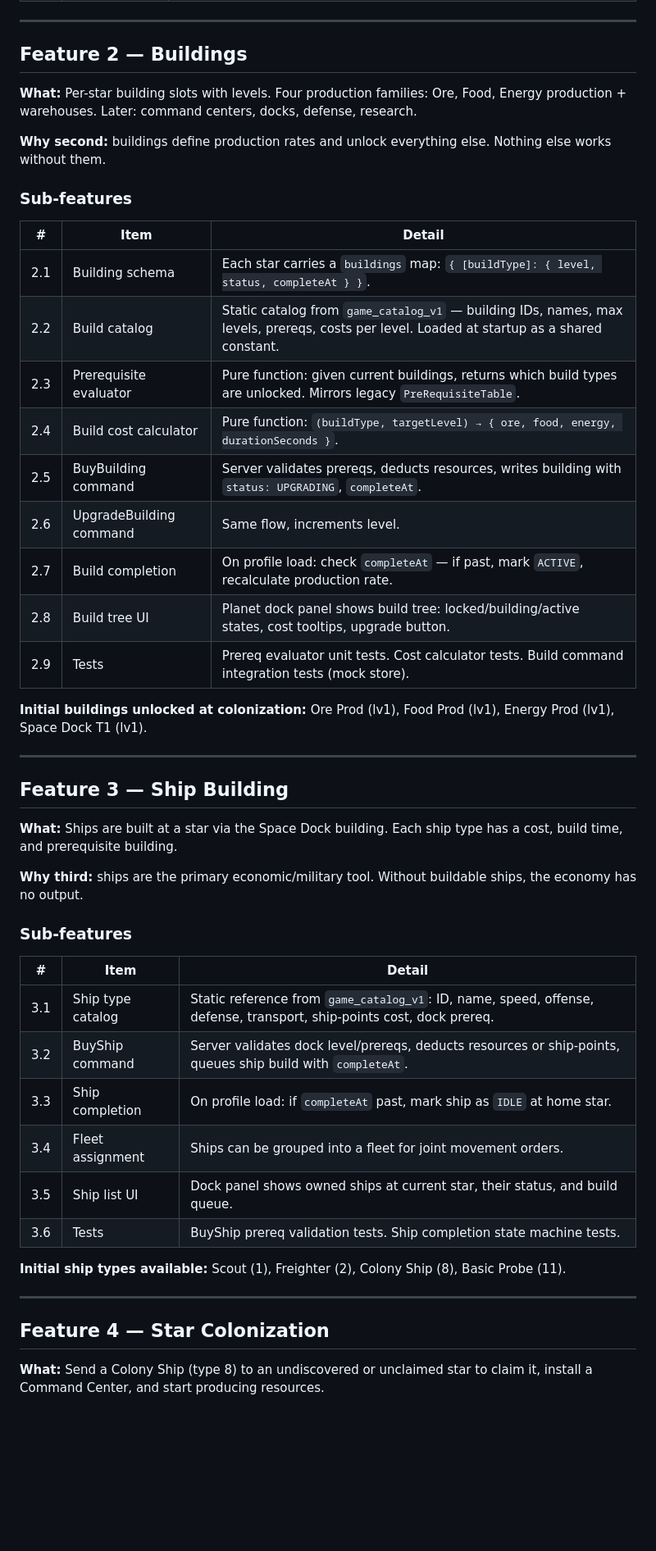
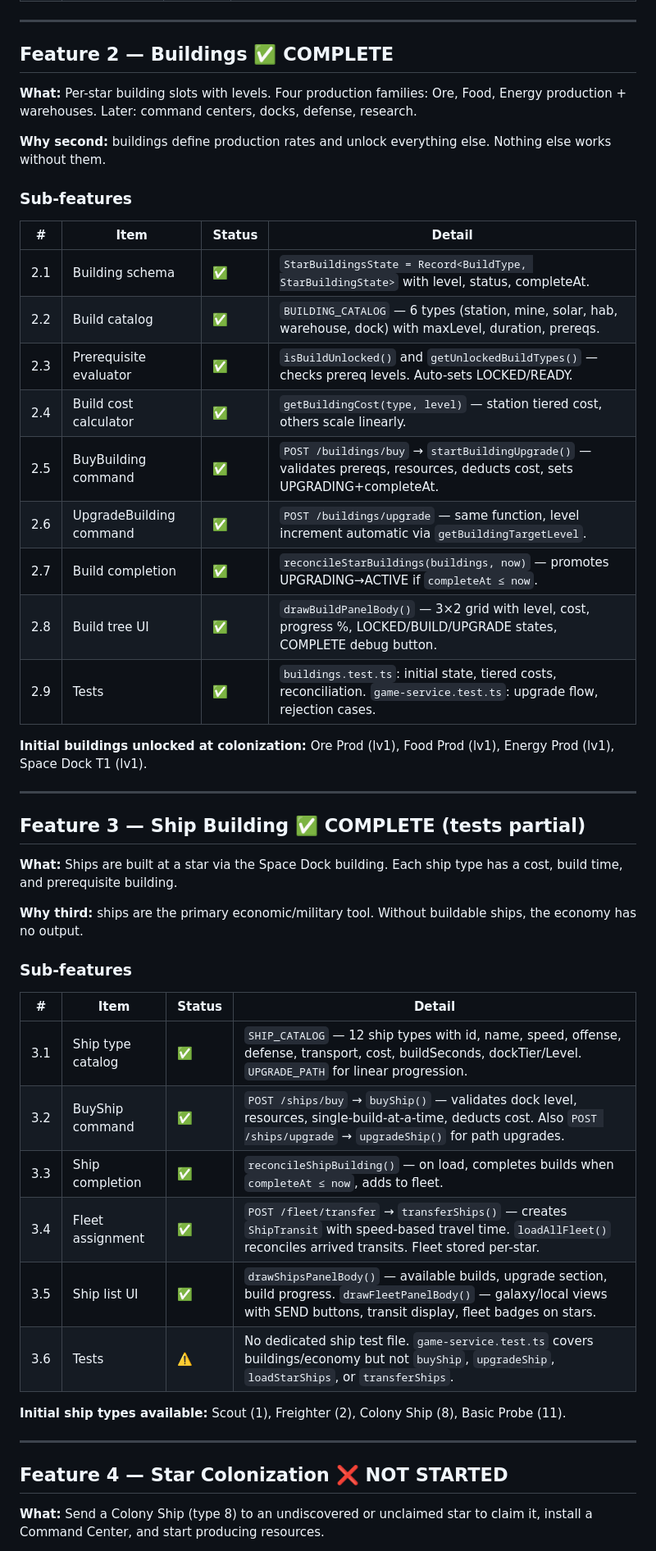
Before and after one commit to dougfy/space_hunt, a Markdown page: attack_plan.md, the part around one of its changes. Shown at 82% size. Drawn GitHub-style; blank space fills up the shorter version.

Commit message:
Update attack_plan.md: add active issues, mark features 1-3 complete, add phase status

```diff
--- a/attack_plan.md
+++ b/attack_plan.md
@@ -37,50 +55,50 @@ The economy sits on top of this as the **reason to explore, colonize, and fight.
 
 ---
 
-## Feature 2 — Buildings
+## Feature 2 — Buildings ✅ COMPLETE
 
 **What:** Per-star building slots with levels. Four production families: Ore, Food, Energy production + warehouses. Later: command centers, docks, defense, research.
 
 **Why second:** buildings define production rates and unlock everything else. Nothing else works without them.
 
 ### Sub-features
-| # | Item | Detail |
-|---|---|---|
-| 2.1 | Building schema | Each star carries a `buildings` map: `{ [buildType]: { level, status, completeAt } }`. |
-| 2.2 | Build catalog | Static catalog from `game_catalog_v1` — building IDs, names, max levels, prereqs, costs per level. Loaded at startup as a shared constant. |
-| 2.3 | Prerequisite evaluator | Pure function: given current buildings, returns which build types are unlocked. Mirrors legacy `PreRequisiteTable`. |
-| 2.4 | Build cost calculator | Pure function: `(buildType, targetLevel) → { ore, food, energy, durationSeconds }`. |
-| 2.5 | BuyBuilding command | Server validates prereqs, deducts resources, writes building with `status: UPGRADING`, `completeAt`. |
-| 2.6 | UpgradeBuilding command | Same flow, increments level. |
-| 2.7 | Build completion | On profile load: check `completeAt` — if past, mark `ACTIVE`, recalculate production rate. |
-| 2.8 | Build tree UI | Planet dock panel shows build tree: locked/building/active states, cost tooltips, upgrade button. |
-| 2.9 | Tests | Prereq evaluator unit tests. Cost calculator tests. Build command integration tests (mock store). |
+| # | Item | Status | Detail |
+|---|---|---|---|
+| 2.1 | Building schema | ✅ | `StarBuildingsState = Record<BuildType, StarBuildingState>` with level, status, completeAt. |
+| 2.2 | Build catalog | ✅ | `BUILDING_CATALOG` — 6 types (station, mine, solar, hab, warehouse, dock) with maxLevel, duration, prereqs. |
+| 2.3 | Prerequisite evaluator | ✅ | `isBuildUnlocked()` and `getUnlockedBuildTypes()` — checks prereq levels. Auto-sets LOCKED/READY. |
+| 2.4 | Build cost calculator | ✅ | `getBuildingCost(type, level)` — station tiered cost, others scale linearly. |
+| 2.5 | BuyBuilding command | ✅ | `POST /buildings/buy` → `startBuildingUpgrade()` — validates prereqs, resources, deducts cost, sets UPGRADING+completeAt. |
+| 2.6 | UpgradeBuilding command | ✅ | `POST /buildings/upgrade` — same function, level increment automatic via `getBuildingTargetLevel`. |
+| 2.7 | Build completion | ✅ | `reconcileStarBuildings(buildings, now)` — promotes UPGRADING→ACTIVE if `completeAt ≤ now`. |
+| 2.8 | Build tree UI | ✅ | `drawBuildPanelBody()` — 3×2 grid with level, cost, progress %, LOCKED/BUILD/UPGRADE states, COMPLETE debug button. |
+| 2.9 | Tests | ✅ | `buildings.test.ts`: initial state, tiered costs, reconciliation. `game-service.test.ts`: upgrade flow, rejection cases. |
 
 **Initial buildings unlocked at colonization:** Ore Prod (lv1), Food Prod (lv1), Energy Prod (lv1), Space Dock T1 (lv1).
 
 ---
 
-## Feature 3 — Ship Building
+## Feature 3 — Ship Building ✅ COMPLETE (tests partial)
 
 **What:** Ships are built at a star via the Space Dock building. Each ship type has a cost, build time, and prerequisite building.
 
 **Why third:** ships are the primary economic/military tool. Without buildable ships, the economy has no output.
 
 ### Sub-features
-| # | Item | Detail |
-|---|---|---|
-| 3.1 | Ship type catalog | Static reference from `game_catalog_v1`: ID, name, speed, offense, defense, transport, ship-points cost, dock prereq. |
-| 3.2 | BuyShip command | Server validates dock level/prereqs, deducts resources or ship-points, queues ship build with `completeAt`. |
-| 3.3 | Ship completion | On profile load: if `completeAt` past, mark ship as `IDLE` at home star. |
-| 3.4 | Fleet assignment | Ships can be grouped into a fleet for joint movement orders. |
-| 3.5 | Ship list UI | Dock panel shows owned ships at current star, their status, and build queue. |
-| 3.6 | Tests | BuyShip prereq validation tests. Ship completion state machine tests. |
+| # | Item | Status | Detail |
+|---|---|---|---|
+| 3.1 | Ship type catalog | ✅ | `SHIP_CATALOG` — 12 ship types with id, name, speed, offense, defense, transport, cost, buildSeconds, dockTier/Level. `UPGRADE_PATH` for linear progression. |
+| 3.2 | BuyShip command | ✅ | `POST /ships/buy` → `buyShip()` — validates dock level, resources, single-build-at-a-time, deducts cost. Also `POST /ships/upgrade` → `upgradeShip()` for path upgrades. |
+| 3.3 | Ship completion | ✅ | `reconcileShipBuilding()` — on load, completes builds when `completeAt ≤ now`, adds to fleet. |
+| 3.4 | Fleet assignment | ✅ | `POST /fleet/transfer` → `transferShips()` — creates `ShipTransit` with speed-based travel time. `loadAllFleet()` reconciles arrived transits. Fleet stored per-star. |
+| 3.5 | Ship list UI | ✅ | `drawShipsPanelBody()` — available builds, upgrade section, build progress. `drawFleetPanelBody()` — galaxy/local views with SEND buttons, transit display, fleet badges on stars. |
+| 3.6 | Tests | ⚠️ | No dedicated ship test file. `game-service.test.ts` covers buildings/economy but not `buyShip`, `upgradeShip`, `loadStarShips`, or `transferShips`. |
 
 **Initial ship types available:** Scout (1), Freighter (2), Colony Ship (8), Basic Probe (11).
 
 ---
 
-## Feature 4 — Star Colonization
+## Feature 4 — Star Colonization ❌ NOT STARTED
 
 **What:** Send a Colony Ship (type 8) to an undiscovered or unclaimed star to claim it, install a Command Center, and start producing resources.
 
```
Also changed, not shown: other parts of attack_plan.md (+41 -23 lines).
